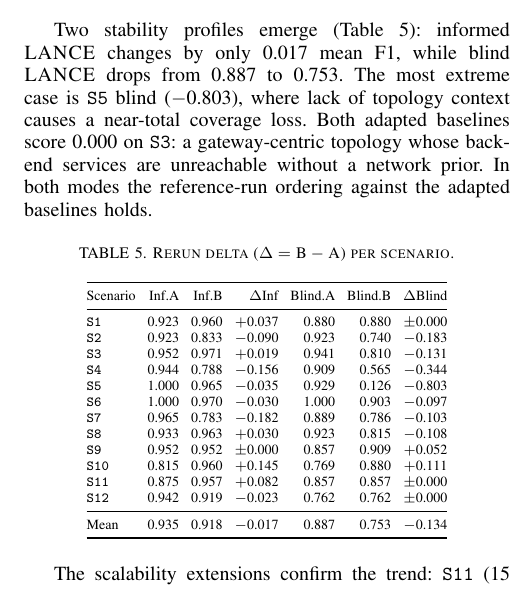
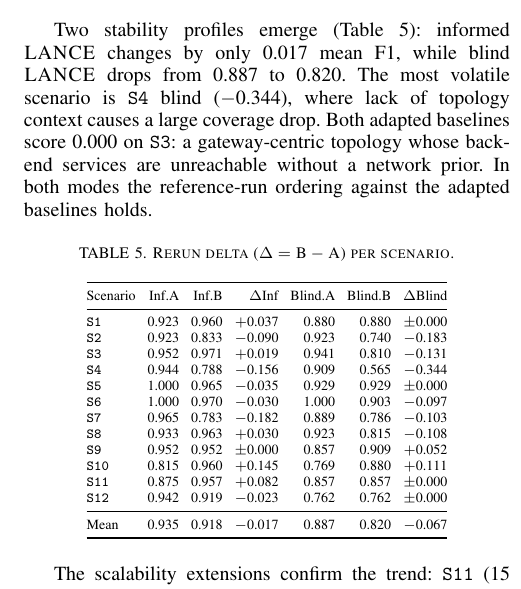
Before and after one commit to Tanguyvans/LANCE, a LaTeX paper (paper/paper_full.tex): part of one column of page 6 of 8, cut so that both start at the same text. Compiled offline with pdfLaTeX; a missing font is replaced by an installed copy or a similar font; a LaTeX package or settings file that is missing is left out.

Commit message:
Fix S5 Blind.B: 0.126 -> 0.929, update all dependent means
Blind.B mean: 0.753 -> 0.820, ΔBlind mean: -0.134 -> -0.067.
Update §7.2 worst-case reference from S5 to S4.

Co-Authored-By: Claude Sonnet 4.6 <noreply@anthropic.com>

```diff
--- a/paper/paper_full.tex
+++ b/paper/paper_full.tex
@@ -553,8 +553,8 @@ The baselines recover part of the injected ground truth but never raise F1 above
 \label{sec:eval:consistency}
 
 Two stability profiles emerge (Table~\ref{tab:rerun-delta}): informed
-\harnessname{} changes by only 0.017 mean F1, while blind \harnessname{} drops from 0.887 to 0.753. The most extreme case is \texttt{S5} blind ($-$0.803),
-where lack of topology context causes a near-total coverage loss. Both adapted
+\harnessname{} changes by only 0.017 mean F1, while blind \harnessname{} drops from 0.887 to 0.820. The most volatile scenario is \texttt{S4} blind ($-$0.344),
+where lack of topology context causes a large coverage drop. Both adapted
 baselines score 0.000 on \texttt{S3}: a gateway-centric topology whose
 back-end services are unreachable without a network prior. In both modes the
 reference-run ordering against the adapted baselines holds.
@@ -573,7 +573,7 @@ Scenario & Inf.A & Inf.B & $\Delta$Inf & Blind.A & Blind.B & $\Delta$Blind \\
 \texttt{S2}  & 0.923 & 0.833 & $-$0.090   & 0.923 & 0.740 & $-$0.183   \\
 \texttt{S3}  & 0.952 & 0.971 & $+$0.019   & 0.941 & 0.810 & $-$0.131   \\
 \texttt{S4}  & 0.944 & 0.788 & $-$0.156   & 0.909 & 0.565 & $-$0.344   \\
-\texttt{S5}  & 1.000 & 0.965 & $-$0.035   & 0.929 & 0.126 & $-$0.803   \\
+\texttt{S5}  & 1.000 & 0.965 & $-$0.035   & 0.929 & 0.929 & $\pm$0.000 \\
 \texttt{S6}  & 1.000 & 0.970 & $-$0.030   & 1.000 & 0.903 & $-$0.097   \\
 \texttt{S7}  & 0.965 & 0.783 & $-$0.182   & 0.889 & 0.786 & $-$0.103   \\
 \texttt{S8}  & 0.933 & 0.963 & $+$0.030   & 0.923 & 0.815 & $-$0.108   \\
```
Also changed, not shown: paper/paper_full.tex (6 more changed lines).
